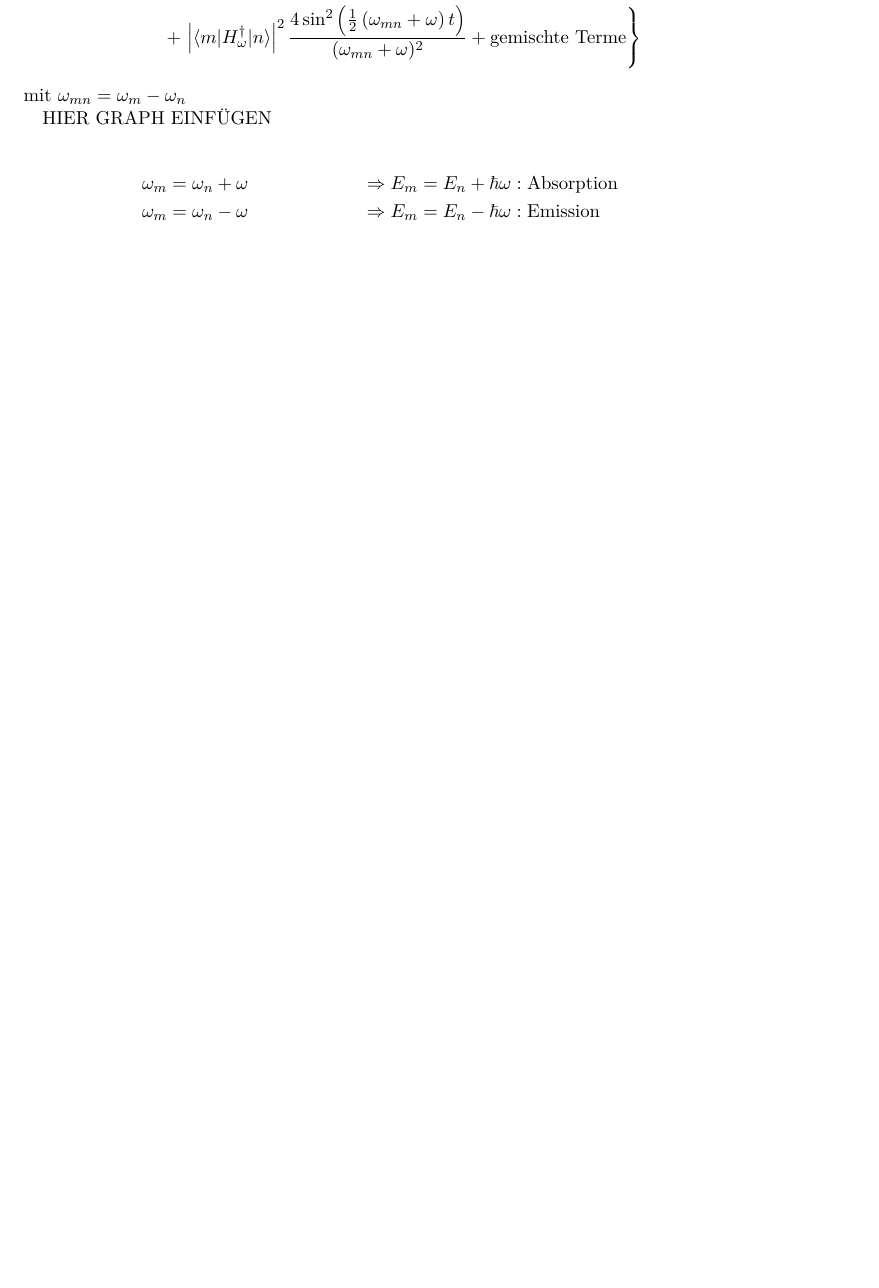
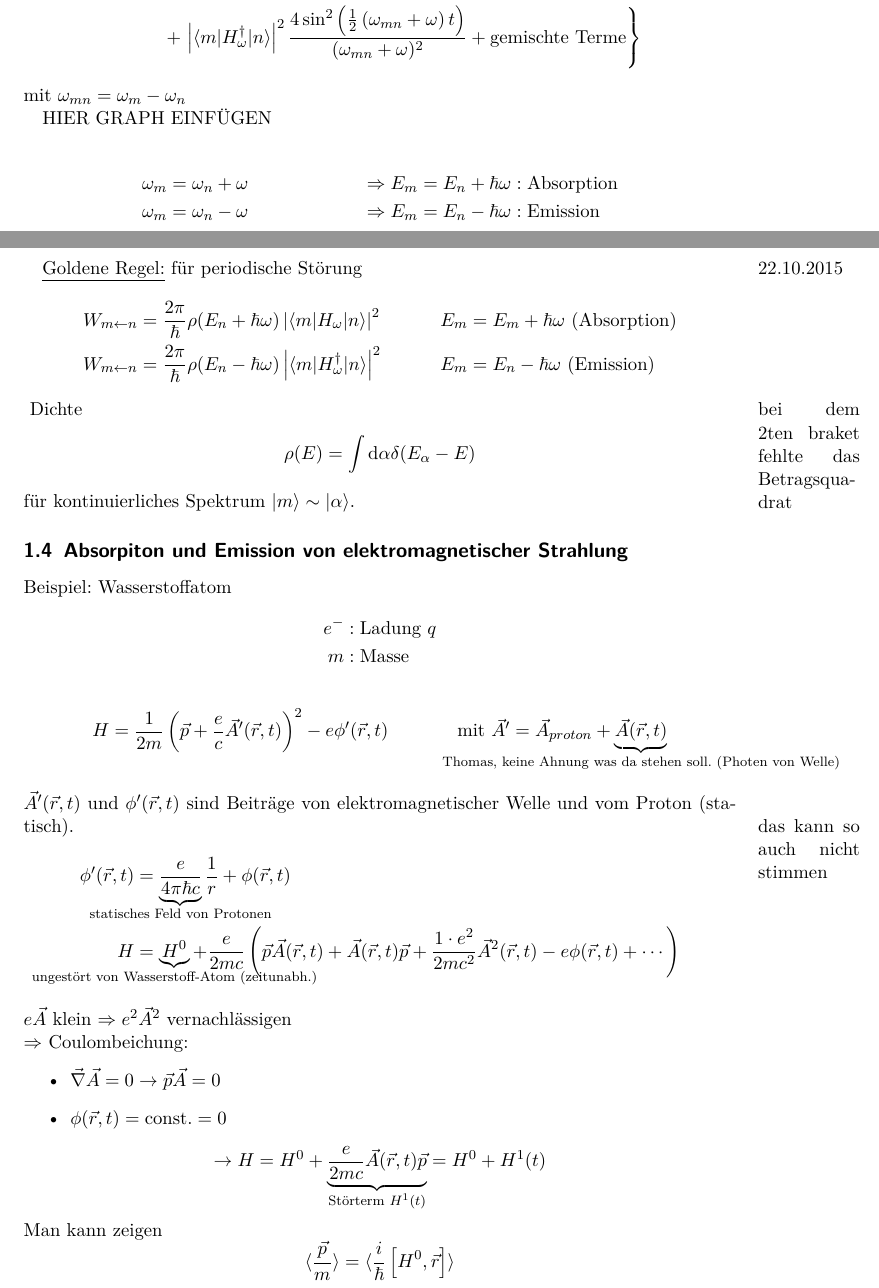
Before and after one commit to Ba5ti/Quantenmechanik-2-Skript-WS15-16, a LaTeX document (main.tex, which reads 2015-10-22.tex): part of page 13 of 14 before the commit and two parts of pages 13 and 15 of 16 after it, the two joined at a grey line, cut so that both start at the same text, the shorter picture padded with empty space. Compiled offline with pdfLaTeX.

Commit message:
heutige Vorlesung erster Teil + Unverständliche Stellen

```diff
--- /dev/null
+++ b/2015-10-22.tex
@@ -0,0 +1,49 @@
+	\underline{Goldene Regel:} für periodische Störung\marginpar{22.10.2015}
+		\begin{align*}
+			W_{m \leftarrow n} &=
+			\frac{2 \pi}{\hbar} \rho (E_n + \hbar \omega) \left|\braket{m | H_\omega | n}\right|^2 &
+			E_m &= E_m + \hbar \omega \text{~(Absorption)} \\
+			W_{m \leftarrow n} &=
+			\frac{2 \pi}{\hbar} \rho (E_n - \hbar \omega) \left| \braket{m | H_\omega^\dagger | n}\right|^2 &
+			E_m &= E_n - \hbar \omega \text{~(Emission)}
+		\end{align*} \marginpar{bei dem 2ten braket fehlte das Betragsquadrat}
+	Dichte
+		\begin{align*}
+			\rho (E) = \int \diff \alpha \delta(E_\alpha - E)
+		\end{align*}
+	für kontinuierliches Spektrum $\ket{m} \sim \ket{\alpha}$.
+
+\subsection{Absorpiton und Emission von elektromagnetischer Strahlung}
+	Beispiel: Wasserstoffatom
+		\begin{align*}
+		e^- &: \text{Ladung~} q \\
+		m &: \text{Masse}
+		\end{align*}
+		\begin{align*}
+			H &= \frac{1}{2m} \left( \vec{p} + \frac{e}{c} \vec{A}' (\vec{r} , t)\right)^2
+			- e \phi' (\vec{r} , t)
+			&\text{mit~} \vec{A}' &= \vec{A}_{proton} + \underbrace{\vec{A} (\vec{r} , t)}_{\mathclap{\text{Thomas, keine Ahnung was da stehen soll. (Photen von Welle)}}}
+		\end{align*}
+	$\vec{A}' (\vec{r} , t)$ und $\phi' (\vec{r} , t)$ sind Beiträge von elektromagnetischer Welle und vom Proton (statisch). \marginpar{das kann so auch nicht stimmen}
+		\begin{align*}
+			\phi' (\vec{r} , t) &= \underbrace{\frac{e}{4 \pi \hbar c}}_{\mathclap{\text{statisches Feld von Protonen}}}
+			\frac{1}{r} + \phi (\vec{r} , t) \\
+			H &= \underbrace{H^0}_{\mathclap{\text{ungestört von Wasserstoff-Atom (zeitunabh.)}}}
+			+ \frac{e}{2 m c} \left( \vec{p} \vec{A} (\vec{r} , t) + \vec{A} (\vec{r} , t) \vec{p} + \frac{1 \cdot e^2}{2 m c^2} \vec{A}^2 (\vec{r} , t) - e\phi (\vec{r} , t) + \cdots
+			\right)
+		\end{align*}
+	$e \vec{A}$ klein $\Rightarrow e^2 \vec{A}^2$ vernachlässigen \\
+	$\Rightarrow$ Coulombeichung:
+		\begin{itemize}
+			\item $\vec{\nabla} \vec{A} = 0 \rightarrow \vec{p} \vec{A} = 0$
+			\item $\phi (\vec{r}, t) = \text{const.} = 0$
+		\end{itemize}
+		\begin{equation*}
+			\rightarrow H = H^0 +
+			\underbrace{\frac{e}{2 m c} \vec{A} (\vec{r} , t) \vec{p}}_{\mathclap{\text{Störterm~} H^1(t)}}
+			= H^0 + H^1(t)
+		\end{equation*}
+	Man kann zeigen
+		\begin{equation*}
+			\erw{\frac{\vec{p}}{m}} = \erw{\frac{i}{\hbar} \left[H^0 , \vec{r}\right]}
+		\end{equation*}
```
Also changed, not shown: 2015-10-19.tex (+5 -5 lines), main.tex (+1 -0 lines), 2015-10-22.tex (47 more changed lines), 6 other files.
